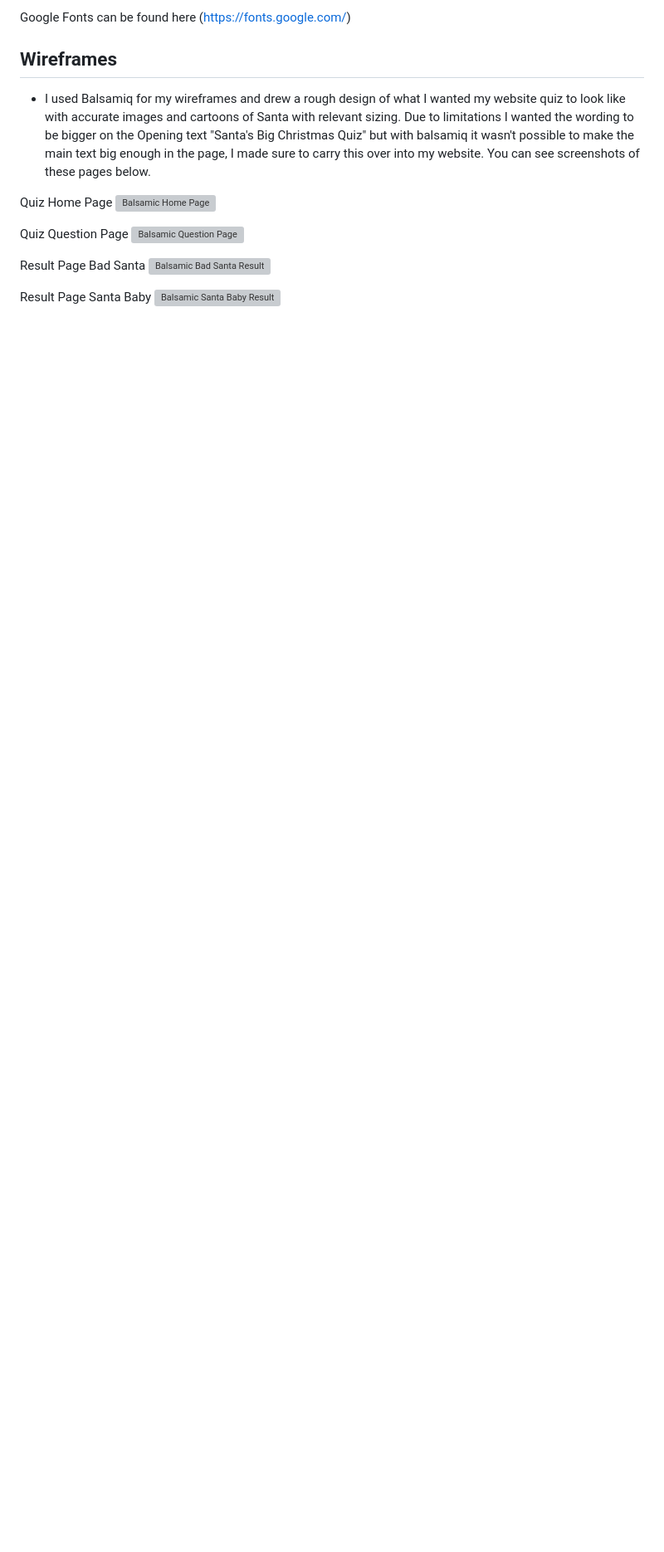
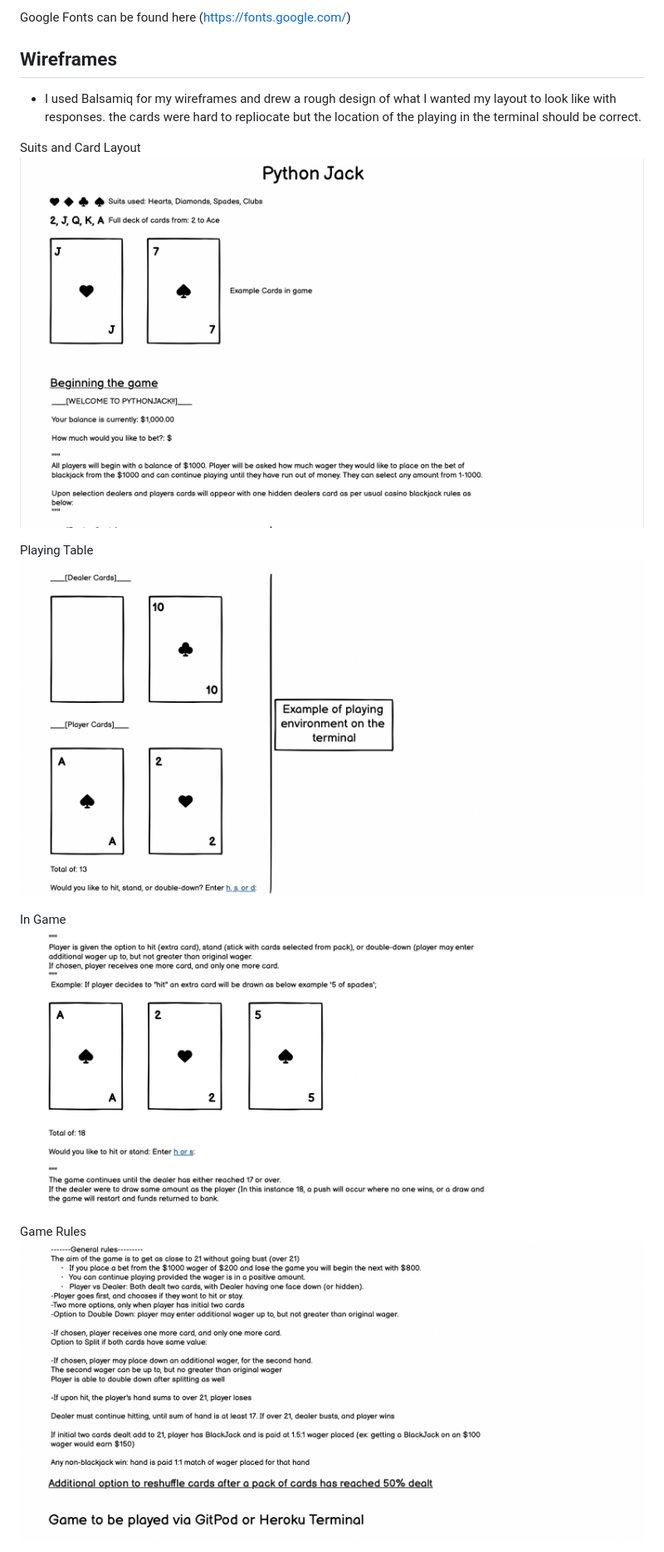
Before and after one commit to jonathanwhitedev/python-jack, a Markdown page: README.md, the part around the change printed below. Shown: that part at 83% size. GitHub-like rendering; pictures changed too: docs/screenshots/Balsamic-first.png (added), docs/screenshots/Balsamic-fourth.png (added), docs/screenshots/Balsamic-second.png (added); blank space fills up the shorter version; grey boxes are pictures that could not be loaded.

Commit message:
Added balsamic wireframes screenshots and text to README

```diff
--- a/README.md
+++ b/README.md
@@ -153,17 +153,17 @@ Google Fonts can be found here (https://fonts.google.com/)
 
 
 ## Wireframes
-- I used Balsamiq for my wireframes and drew a rough design of what I wanted my website quiz to look like with accurate images and cartoons of Santa with relevant sizing. Due to limitations I wanted the wording to be bigger on the Opening text "Santa's Big Christmas Quiz" but with balsamiq it wasn't possible to make the main text big enough in the page, I made sure to carry this over into my website. You can see screenshots of these pages below.
+- I used Balsamiq for my wireframes and drew a rough design of what I wanted my layout to look like with responses. the cards were hard to repliocate but the location of the playing in the terminal should be correct.
 
-Quiz Home Page
-![Balsamic Home Page](docs/screenshots/Balsamic-screenshot-home.png)
+Suits and Card Layout
+![Balsamic Layout](docs/screenshots/Balsamic-first.png)
 
-Quiz Question Page
-![Balsamic Question Page](docs/screenshots/Balsamic-screenshot-questions.png)
+Playing Table
+![Balsamic Table](docs/screenshots/Balsamic-second.png)
 
-Result Page Bad Santa
-![Balsamic Bad Santa Result](docs/screenshots/Balsamic-screenshot-badsanta.png)
+In Game
+![Balsamic In Game](docs/screenshots/Balsamic-third.png)
 
-Result Page Santa Baby
-![Balsamic Santa Baby Result](docs/screenshots/Balsamic-screenshot-santababy.png)
+Game Rules
+![Balsamic Game Rules](docs/screenshots/Balsamic-fourth.png)
 
```
Also changed, not shown: other parts of README.md (+0 -5 lines), 1 other file.
